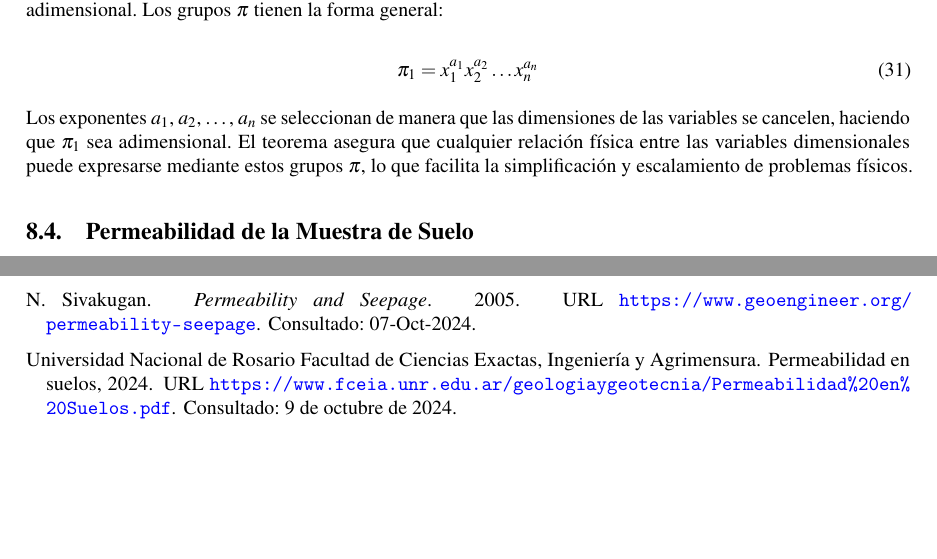
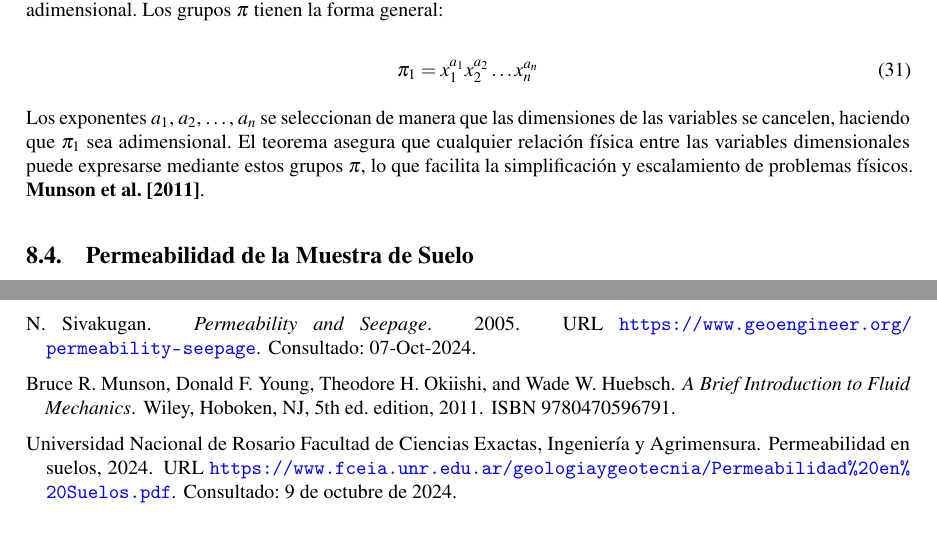
Before and after one commit to LukasWolff2002/ENTREGA_3_MCOC, a LaTeX document (INFORME/informe.tex, which reads INFORME/parte_3.tex, INFORME/referencias.bib): two parts of pages 21 and 28 of 28, joined at a grey line, cut so that both start at the same text. Compiled offline with pdfLaTeX.

Commit message:
cita escalar

```diff
--- a/INFORME/parte_3.tex
+++ b/INFORME/parte_3.tex
@@ -56,7 +56,7 @@ Cada grupo $\pi$ es una combinación de las variables dimensionales del sistema,
 \pi_1 = x_1^{a_1} x_2^{a_2} \ldots x_n^{a_n}
 \end{equation}
 
-Los exponentes $a_1$, $a_2$, \ldots, $a_n$ se seleccionan de manera que las dimensiones de las variables se cancelen, haciendo que $\pi_1$ sea adimensional. El teorema asegura que cualquier relación física entre las variables dimensionales puede expresarse mediante estos grupos $\pi$, lo que facilita la simplificación y escalamiento de problemas físicos.
+Los exponentes $a_1$, $a_2$, \ldots, $a_n$ se seleccionan de manera que las dimensiones de las variables se cancelen, haciendo que $\pi_1$ sea adimensional. El teorema asegura que cualquier relación física entre las variables dimensionales puede expresarse mediante estos grupos $\pi$, lo que facilita la simplificación y escalamiento de problemas físicos. \textbf{\cite{munson2011}}.
 
 \subsection{Permeabilidad de la Muestra de Suelo}
 
--- a/INFORME/referencias.bib
+++ b/INFORME/referencias.bib
@@ -77,3 +77,13 @@
   url = {https://www.fceia.unr.edu.ar/geologiaygeotecnia/Permeabilidad%20en%20Suelos.pdf},
   note = {Consultado: 9 de octubre de 2024}
 }
+
+@book{munson2011,
+  author    = {Bruce R. Munson and Donald F. Young and Theodore H. Okiishi and Wade W. Huebsch},
+  title     = {A Brief Introduction to Fluid Mechanics},
+  edition   = {5th ed.},
+  year      = {2011},
+  isbn      = {9780470596791},
+  publisher = {Wiley},
+  address   = {Hoboken, NJ}
+}
```
